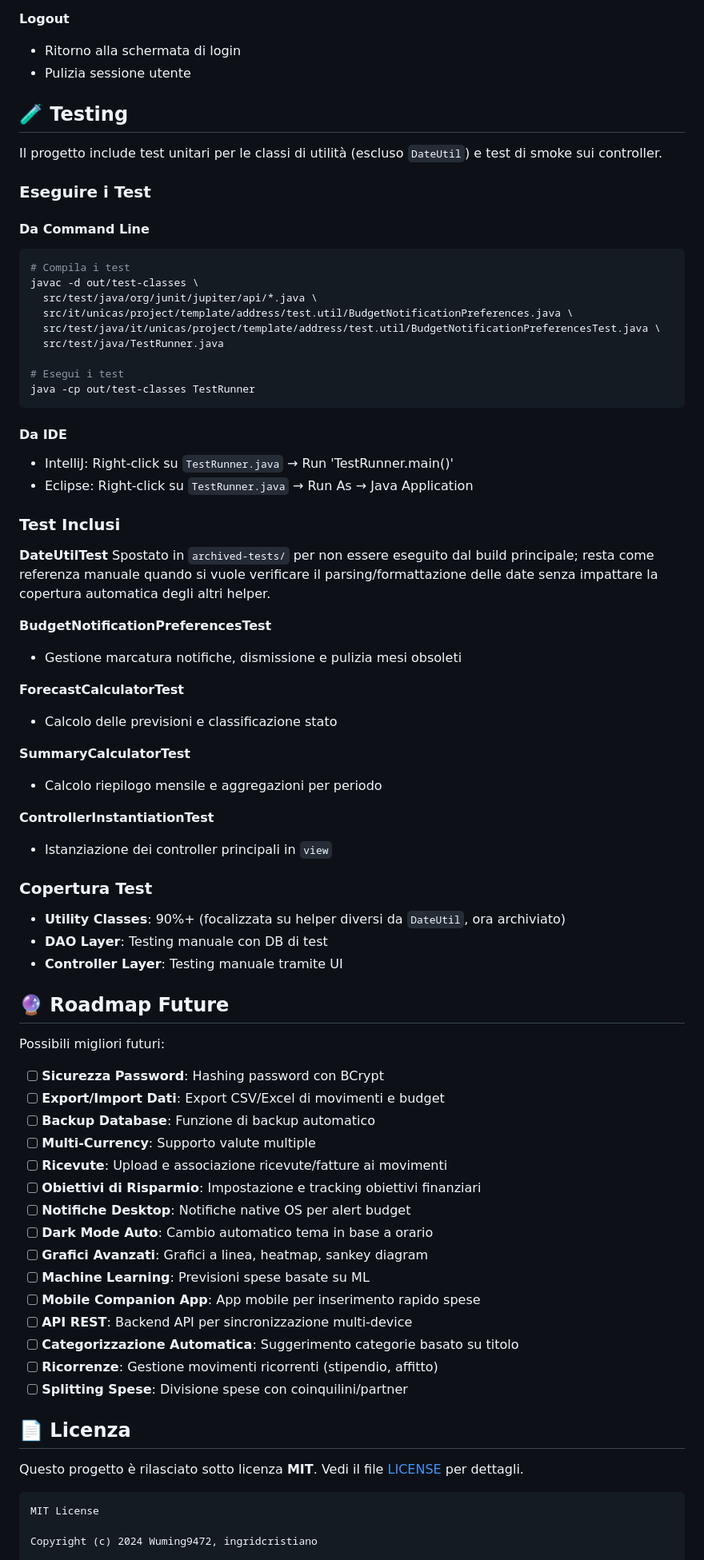
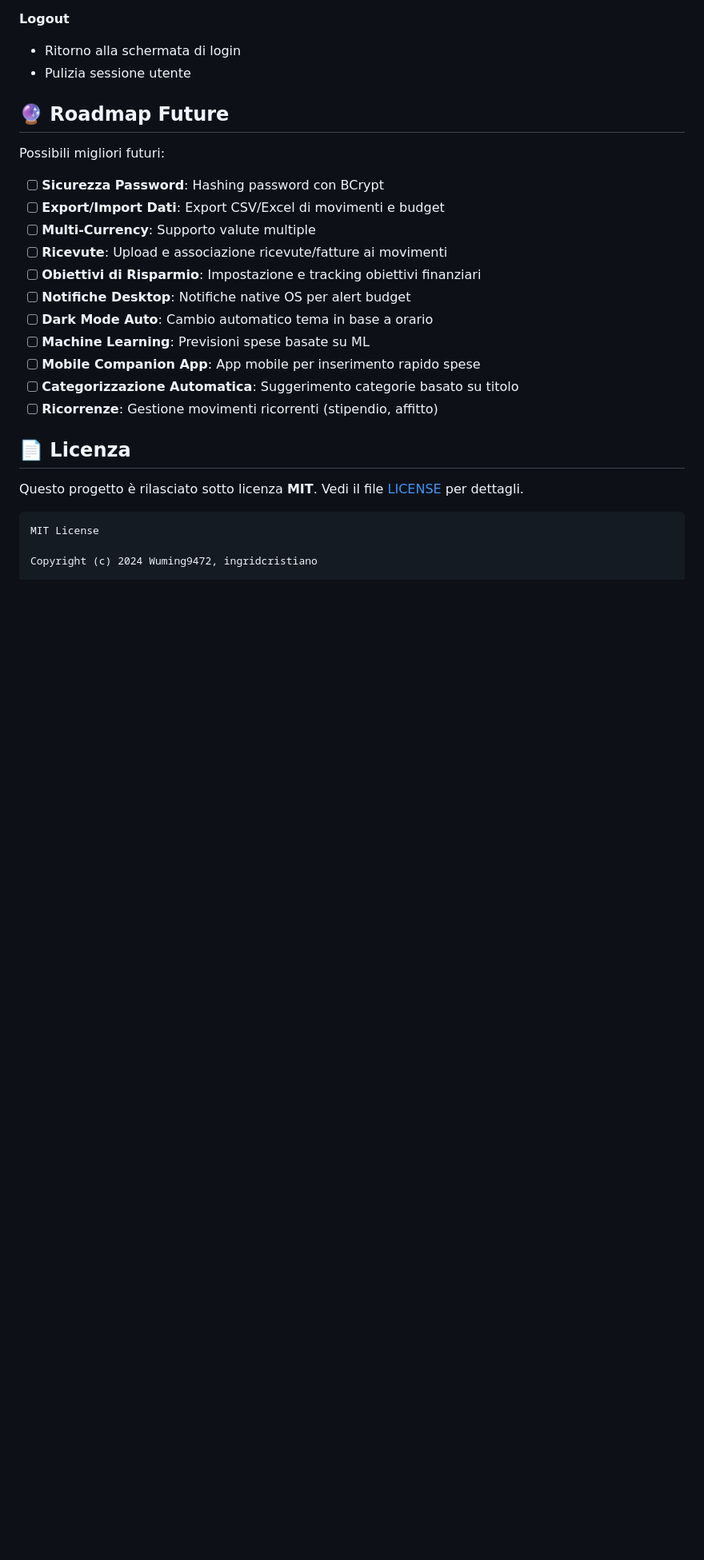
Before and after one commit to Wuming9472/Personal-Finance-Desktop-Application, a Markdown page: README.md, the part around one of its changes. Shown at 80% size. Rendered like a GitHub page; blank space fills up the shorter version.

````diff
--- a/README.md
+++ b/README.md
@@ -534,54 +475,6 @@ Visibile solo se ci sono abbastanza dati (almeno **7 giorni diversi** con movime
 - Ritorno alla schermata di login
 - Pulizia sessione utente
 
-## 🧪 Testing
-
-Il progetto include test unitari per le classi di utilità (escluso `DateUtil`) e test di smoke sui controller.
-
-### Eseguire i Test
-
-#### Da Command Line
-
-```bash
-# Compila i test
-javac -d out/test-classes \
-  src/test/java/org/junit/jupiter/api/*.java \
-  src/it/unicas/project/template/address/test.util/BudgetNotificationPreferences.java \
-  src/test/java/it/unicas/project/template/address/test.util/BudgetNotificationPreferencesTest.java \
-  src/test/java/TestRunner.java
-
-# Esegui i test
-java -cp out/test-classes TestRunner
-```
-
-#### Da IDE
-- IntelliJ: Right-click su `TestRunner.java` → Run 'TestRunner.main()'
-- Eclipse: Right-click su `TestRunner.java` → Run As → Java Application
-
-### Test Inclusi
-
-**DateUtilTest**
-Spostato in `archived-tests/` per non essere eseguito dal build principale; resta come
-referenza manuale quando si vuole verificare il parsing/formattazione delle date senza
-impattare la copertura automatica degli altri helper.
-
-**BudgetNotificationPreferencesTest**
-- Gestione marcatura notifiche, dismissione e pulizia mesi obsoleti
-
-**ForecastCalculatorTest**
-- Calcolo delle previsioni e classificazione stato
-
-**SummaryCalculatorTest**
-- Calcolo riepilogo mensile e aggregazioni per periodo
-
-**ControllerInstantiationTest**
-- Istanziazione dei controller principali in `view`
-
-### Copertura Test
-- **Utility Classes**: 90%+ (focalizzata su helper diversi da `DateUtil`, ora archiviato)
-- **DAO Layer**: Testing manuale con DB di test
-- **Controller Layer**: Testing manuale tramite UI
-
 
 ## 🔮 Roadmap Future
 
@@ -589,19 +482,15 @@ Possibili migliori futuri:
 
 - [ ] **Sicurezza Password**: Hashing password con BCrypt
 - [ ] **Export/Import Dati**: Export CSV/Excel di movimenti e budget
-- [ ] **Backup Database**: Funzione di backup automatico
 - [ ] **Multi-Currency**: Supporto valute multiple
 - [ ] **Ricevute**: Upload e associazione ricevute/fatture ai movimenti
 - [ ] **Obiettivi di Risparmio**: Impostazione e tracking obiettivi finanziari
 - [ ] **Notifiche Desktop**: Notifiche native OS per alert budget
 - [ ] **Dark Mode Auto**: Cambio automatico tema in base a orario
-- [ ] **Grafici Avanzati**: Grafici a linea, heatmap, sankey diagram
 - [ ] **Machine Learning**: Previsioni spese basate su ML
 - [ ] **Mobile Companion App**: App mobile per inserimento rapido spese
-- [ ] **API REST**: Backend API per sincronizzazione multi-device
 - [ ] **Categorizzazione Automatica**: Suggerimento categorie basato su titolo
 - [ ] **Ricorrenze**: Gestione movimenti ricorrenti (stipendio, affitto)
-- [ ] **Splitting Spese**: Divisione spese con coinquilini/partner
 
 ## 📄 Licenza
 
````
Also changed, not shown: other parts of README.md (+16 -75 lines).
